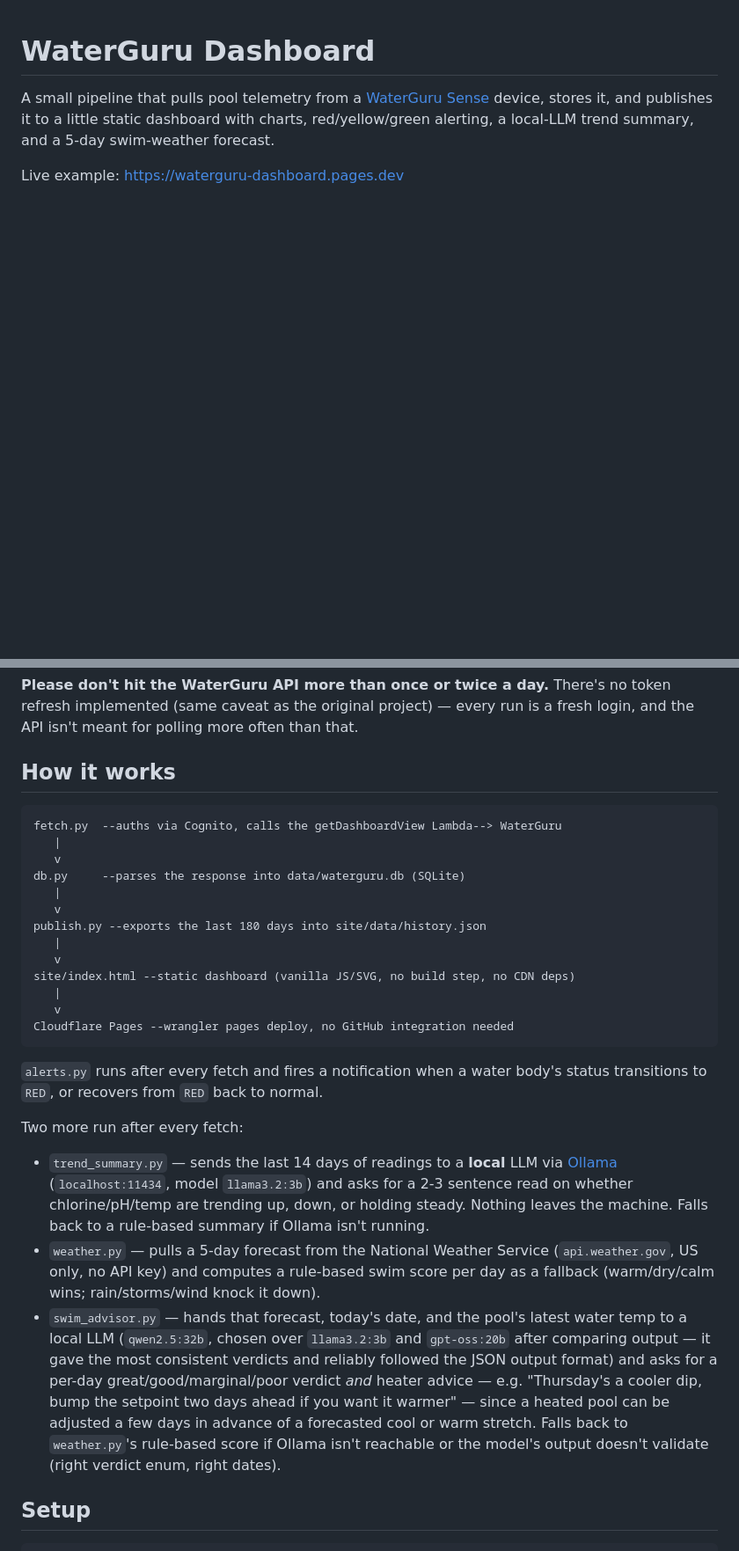
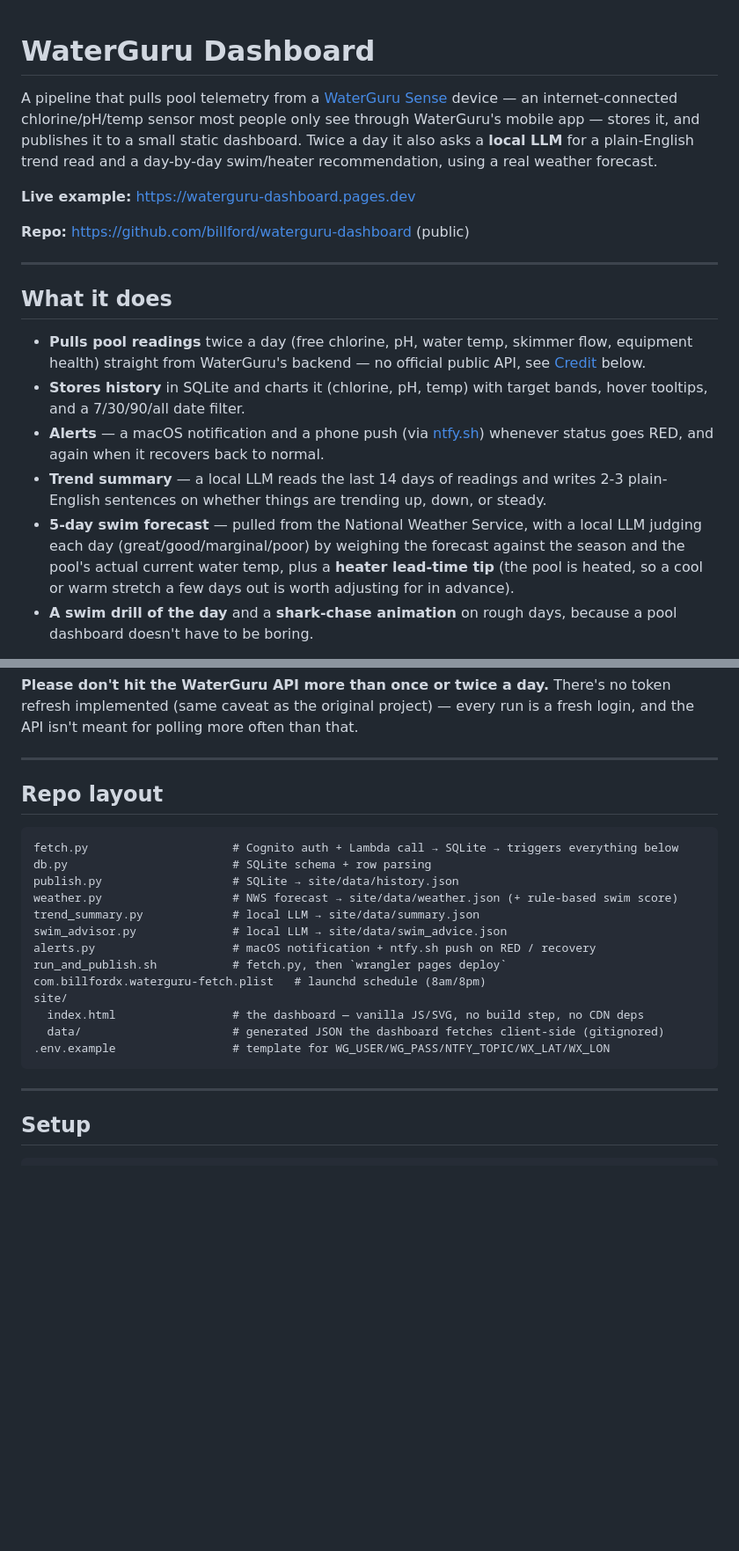
Before and after one commit to billford/waterguru-dashboard, a Markdown page: README.md, 2 parts joined by grey strips. Shown at 88% size. Rendered like a GitHub page; blank space fills up the shorter version.

````diff
--- a/README.md
+++ b/README.md
@@ -1,8 +1,33 @@
 # WaterGuru Dashboard
 
-A small pipeline that pulls pool telemetry from a [WaterGuru Sense](https://waterguru.com/)
-device, stores it, and publishes it to a little static dashboard with charts,
-red/yellow/green alerting, a local-LLM trend summary, and a 5-day swim-weather
-forecast.
+A pipeline that pulls pool telemetry from a [WaterGuru Sense](https://waterguru.com/)
+device — an internet-connected chlorine/pH/temp sensor most people only see through
+WaterGuru's mobile app — stores it, and publishes it to a small static dashboard.
+Twice a day it also asks a **local LLM** for a plain-English trend read and a
+day-by-day swim/heater recommendation, using a real weather forecast.
 
-Live example: https://waterguru-dashboard.pages.dev
+**Live example:** https://waterguru-dashboard.pages.dev
+
+**Repo:** https://github.com/billford/waterguru-dashboard (public)
+
+---
+
+## What it does
+
+- **Pulls pool readings** twice a day (free chlorine, pH, water temp, skimmer flow,
+  equipment health) straight from WaterGuru's backend — no official public API,
+  see [Credit](#credit) below.
+- **Stores history** in SQLite and charts it (chlorine, pH, temp) with target bands,
+  hover tooltips, and a 7/30/90/all date filter.
+- **Alerts** — a macOS notification and a phone push (via [ntfy.sh](https://ntfy.sh))
+  whenever status goes RED, and again when it recovers back to normal.
+- **Trend summary** — a local LLM reads the last 14 days of readings and writes
+  2-3 plain-English sentences on whether things are trending up, down, or steady.
+- **5-day swim forecast** — pulled from the National Weather Service, with a local
+  LLM judging each day (great/good/marginal/poor) by weighing the forecast against
+  the season and the pool's actual current water temp, plus a **heater lead-time
+  tip** (the pool is heated, so a cool or warm stretch a few days out is worth
+  adjusting for in advance).
+- **A swim drill of the day** and a **shark-chase animation** on rough days, because
+  a pool dashboard doesn't have to be boring.
+
@@ -24,48 +112,27 @@ WaterGuru, Brian's README has a referral discount link for one.
 token refresh implemented (same caveat as the original project) — every run is a
 fresh login, and the API isn't meant for polling more often than that.
 
-## How it works
+---
+
+## Repo layout
 
 ```
-fetch.py  --auths via Cognito, calls the getDashboardView Lambda--> WaterGuru
-   |
-   v
-db.py     --parses the response into data/waterguru.db (SQLite)
-   |
-   v
-publish.py --exports the last 180 days into site/data/history.json
-   |
-   v
-site/index.html --static dashboard (vanilla JS/SVG, no build step, no CDN deps)
-   |
-   v
-Cloudflare Pages --wrangler pages deploy, no GitHub integration needed
+fetch.py                     # Cognito auth + Lambda call → SQLite → triggers everything below
+db.py                        # SQLite schema + row parsing
+publish.py                   # SQLite → site/data/history.json
+weather.py                   # NWS forecast → site/data/weather.json (+ rule-based swim score)
+trend_summary.py             # local LLM → site/data/summary.json
+swim_advisor.py              # local LLM → site/data/swim_advice.json
+alerts.py                    # macOS notification + ntfy.sh push on RED / recovery
+run_and_publish.sh           # fetch.py, then `wrangler pages deploy`
+com.billfordx.waterguru-fetch.plist   # launchd schedule (8am/8pm)
+site/
+  index.html                 # the dashboard — vanilla JS/SVG, no build step, no CDN deps
+  data/                      # generated JSON the dashboard fetches client-side (gitignored)
+.env.example                 # template for WG_USER/WG_PASS/NTFY_TOPIC/WX_LAT/WX_LON
 ```
 
-`alerts.py` runs after every fetch and fires a notification when a water body's
-status transitions to `RED`, or recovers from `RED` back to normal.
-
-Two more run after every fetch:
-
-- `trend_summary.py` — sends the last 14 days of readings to a **local** LLM via
-  [Ollama](https://ollama.com) (`localhost:11434`, model `llama3.2:3b`) and asks
-  for a 2-3 sentence read on whether chlorine/pH/temp are trending up, down, or
-  holding steady. Nothing leaves the machine. Falls back to a rule-based summary
-  if Ollama isn't running.
-- `weather.py` — pulls a 5-day forecast from the National Weather Service
-  (`api.weather.gov`, US only, no API key) and computes a rule-based swim
-  score per day as a fallback (warm/dry/calm wins; rain/storms/wind knock it
-  down).
-- `swim_advisor.py` — hands that forecast, today's date, and the pool's latest
-  water temp to a local LLM (`qwen2.5:32b`, chosen over `llama3.2:3b` and
-  `gpt-oss:20b` after comparing output — it gave the most consistent verdicts
-  and reliably followed the JSON output format) and asks for a per-day
-  great/good/marginal/poor verdict *and* heater advice — e.g. "Thursday's a
-  cooler dip, bump the setpoint two days ahead if you want it warmer" — since
-  a heated pool can be adjusted a few days in advance of a forecasted cool or
-  warm stretch. Falls back to `weather.py`'s rule-based score if Ollama isn't
-  reachable or the model's output doesn't validate (right verdict enum,
-  right dates).
+---
 
 ## Setup
 
````
Also changed, not shown: other parts of README.md (+116 -11 lines).
